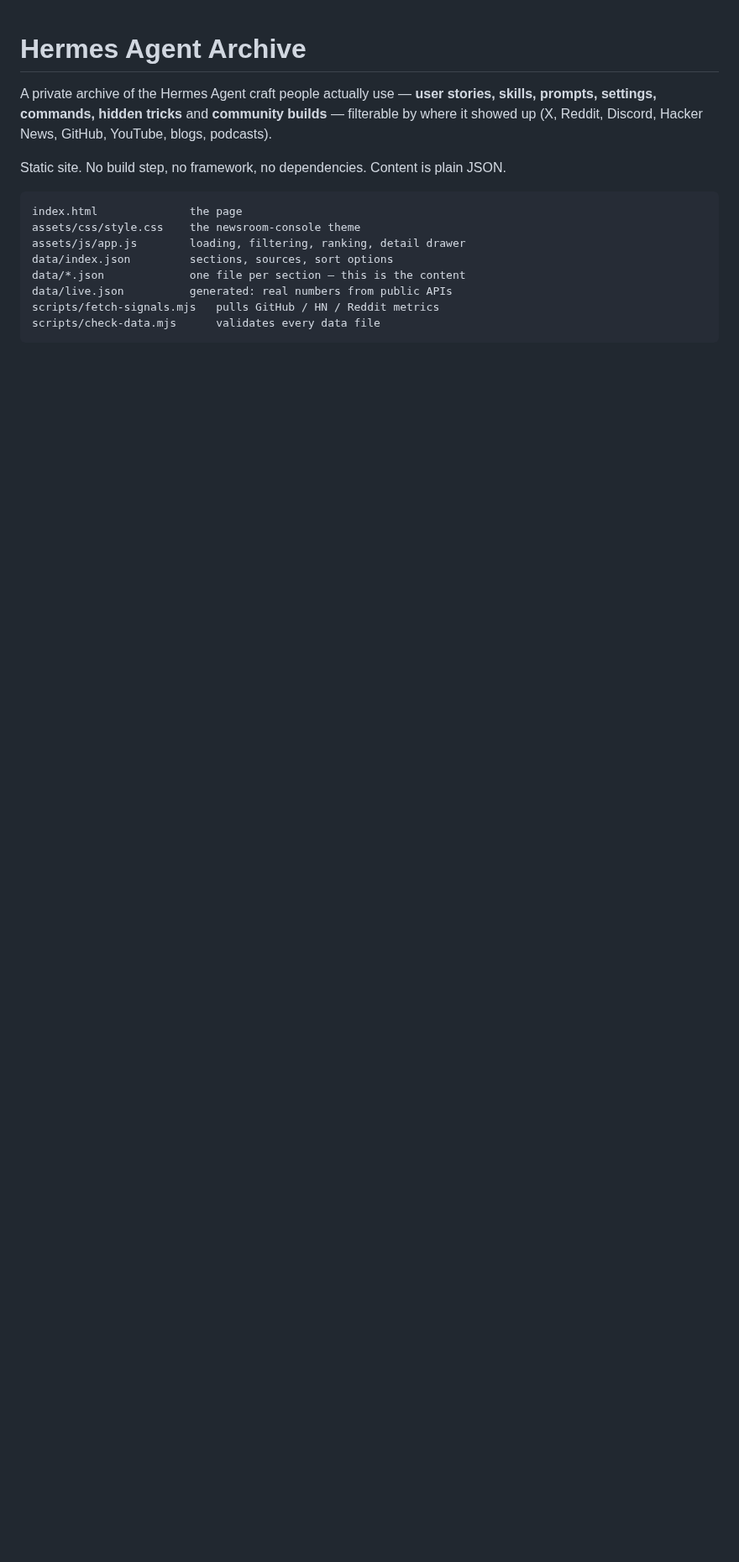
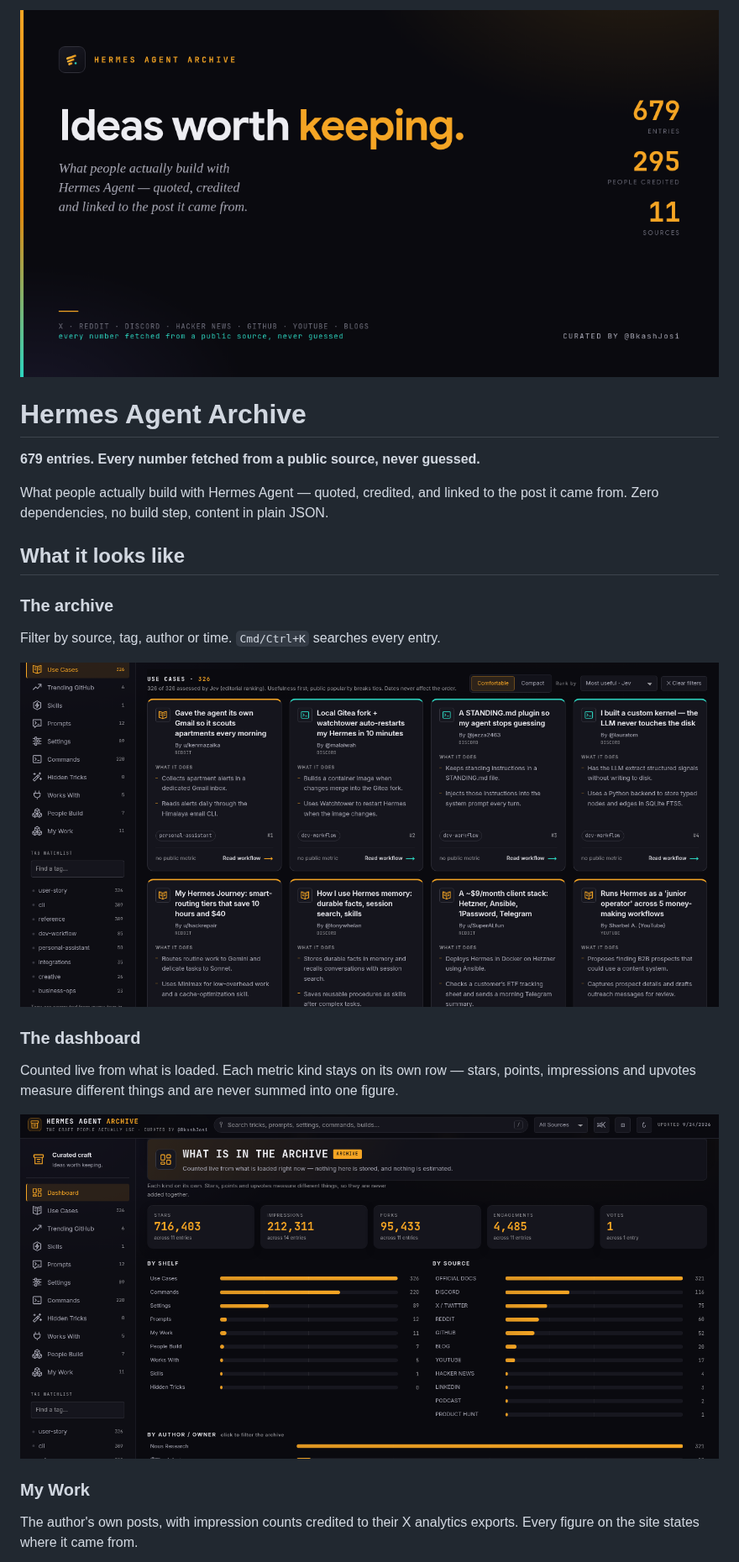
Before and after one commit to BkashJEE/hermes-agent-archive, a Markdown page: README.md, the part around one of its changes. Shown at 84% size. Drawn GitHub-style; pictures changed too: assets/social-preview.png, docs/images/dashboard.png (added), docs/images/use-cases.png (added); blank space fills up the shorter version.

````diff
--- a/README.md
+++ b/README.md
@@ -1,18 +1,26 @@
+![Hermes Agent Archive](assets/social-preview.png)
+
 # Hermes Agent Archive
 
-A private archive of the Hermes Agent craft people actually use — **user stories, skills,
-prompts, settings, commands, hidden tricks** and **community builds** — filterable by
-where it showed up (X, Reddit, Discord, Hacker News, GitHub, YouTube, blogs, podcasts).
+**679 entries. Every number fetched from a public source, never guessed.**
 
-Static site. No build step, no framework, no dependencies. Content is plain JSON.
+What people actually build with Hermes Agent — quoted, credited, and linked to the post
+it came from. Zero dependencies, no build step, content in plain JSON.
 
-```
-index.html              the page
-assets/css/style.css    the newsroom-console theme
-assets/js/app.js        loading, filtering, ranking, detail drawer
-data/index.json         sections, sources, sort options
-data/*.json             one file per section — this is the content
-data/live.json          generated: real numbers from public APIs
-scripts/fetch-signals.mjs   pulls GitHub / HN / Reddit metrics
-scripts/check-data.mjs      validates every data file
-```
+## What it looks like
+
+### The archive
+Filter by source, tag, author or time. `Cmd/Ctrl+K` searches every entry.
+
+![Use cases shelf](docs/images/use-cases.png)
+
+### The dashboard
+Counted live from what is loaded. Each metric kind stays on its own row — stars, points,
+impressions and upvotes measure different things and are never summed into one figure.
+
+![Dashboard](docs/images/dashboard.png)
+
+### My Work
+The author's own posts, with impression counts credited to their X analytics exports.
+Every figure on the site states where it came from.
+
````
Also changed, not shown: other parts of README.md (+14 -0 lines), AGENTS.md (+5 -0 lines), docs/images/my-work.png (added), 3 other files.
